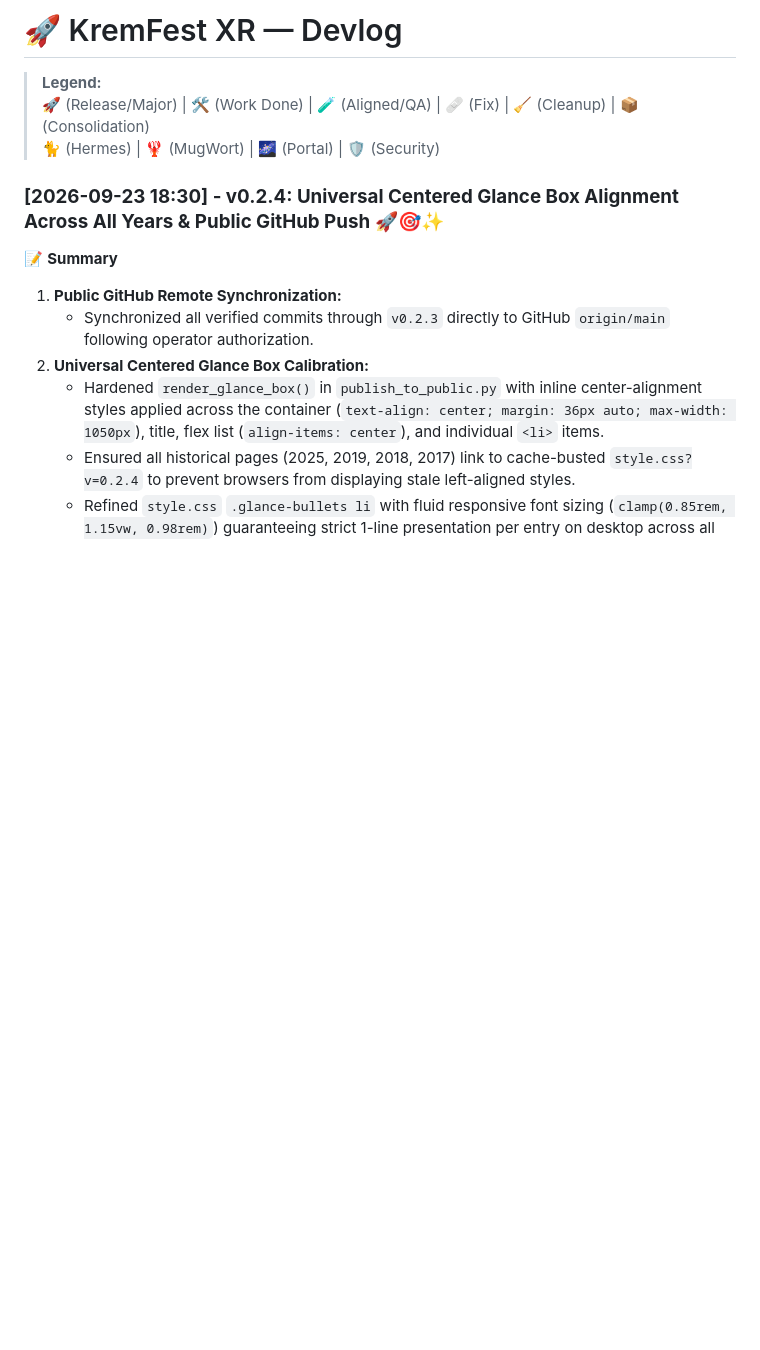
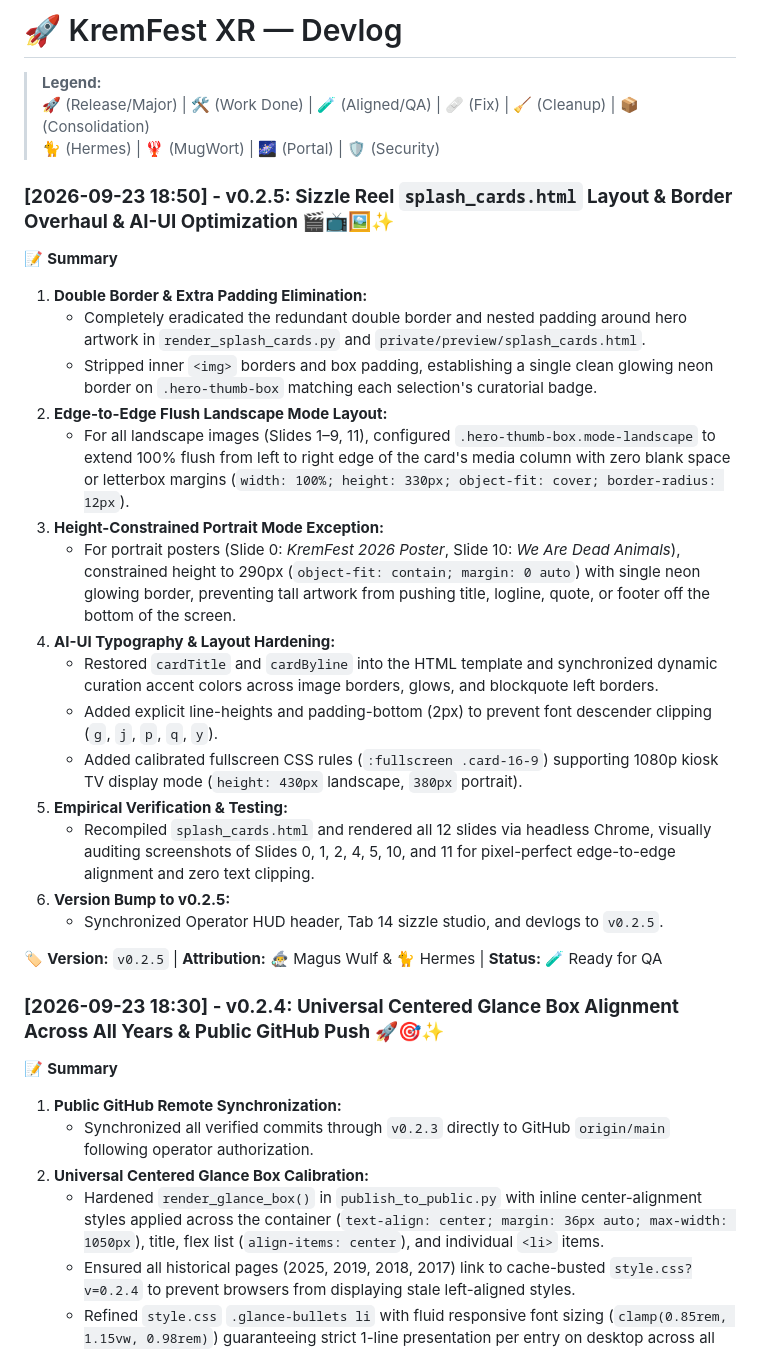
Before and after one commit to wulfdesign/kremfest-xr, a Markdown page: devlog.md, the part around the change. GitHub-like rendering; blank space fills up the shorter version.

Commit message:
docs(devlog): update devlog for v0.2.5 splash cards overhaul

```diff
--- a/devlog.md
+++ b/devlog.md
@@ -3,6 +3,27 @@
 > **Legend:**
 > 🚀 (Release/Major) | 🛠️ (Work Done) | 🧪 (Aligned/QA) | 🩹 (Fix) | 🧹 (Cleanup) | 📦 (Consolidation)
 > 🐈 (Hermes) | 🦞 (MugWort) | 🌌 (Portal) | 🛡️ (Security)
+
+### **[2026-09-23 18:50] - v0.2.5: Sizzle Reel `splash_cards.html` Layout & Border Overhaul & AI-UI Optimization 🎬📺🖼️✨**
+
+📝 **Summary**
+1. **Double Border & Extra Padding Elimination:**
+   - Completely eradicated the redundant double border and nested padding around hero artwork in `render_splash_cards.py` and `private/preview/splash_cards.html`.
+   - Stripped inner `<img>` borders and box padding, establishing a single clean glowing neon border on `.hero-thumb-box` matching each selection's curatorial badge.
+2. **Edge-to-Edge Flush Landscape Mode Layout:**
+   - For all landscape images (Slides 1–9, 11), configured `.hero-thumb-box.mode-landscape` to extend 100% flush from left to right edge of the card's media column with zero blank space or letterbox margins (`width: 100%; height: 330px; object-fit: cover; border-radius: 12px`).
+3. **Height-Constrained Portrait Mode Exception:**
+   - For portrait posters (Slide 0: *KremFest 2026 Poster*, Slide 10: *We Are Dead Animals*), constrained height to 290px (`object-fit: contain; margin: 0 auto`) with single neon glowing border, preventing tall artwork from pushing title, logline, quote, or footer off the bottom of the screen.
+4. **AI-UI Typography & Layout Hardening:**
+   - Restored `cardTitle` and `cardByline` into the HTML template and synchronized dynamic curation accent colors across image borders, glows, and blockquote left borders.
+   - Added explicit line-heights and padding-bottom (2px) to prevent font descender clipping (`g`, `j`, `p`, `q`, `y`).
+   - Added calibrated fullscreen CSS rules (`:fullscreen .card-16-9`) supporting 1080p kiosk TV display mode (`height: 430px` landscape, `380px` portrait).
+5. **Empirical Verification & Testing:**
+   - Recompiled `splash_cards.html` and rendered all 12 slides via headless Chrome, visually auditing screenshots of Slides 0, 1, 2, 4, 5, 10, and 11 for pixel-perfect edge-to-edge alignment and zero text clipping.
+6. **Version Bump to v0.2.5:**
+   - Synchronized Operator HUD header, Tab 14 sizzle studio, and devlogs to `v0.2.5`.
+
+🏷️ **Version:** `v0.2.5` | **Attribution:** 🧙‍♂️ Magus Wulf & 🐈 Hermes | **Status:** 🧪 Ready for QA
 
 ### **[2026-09-23 18:30] - v0.2.4: Universal Centered Glance Box Alignment Across All Years & Public GitHub Push 🚀🎯✨**
 
```
